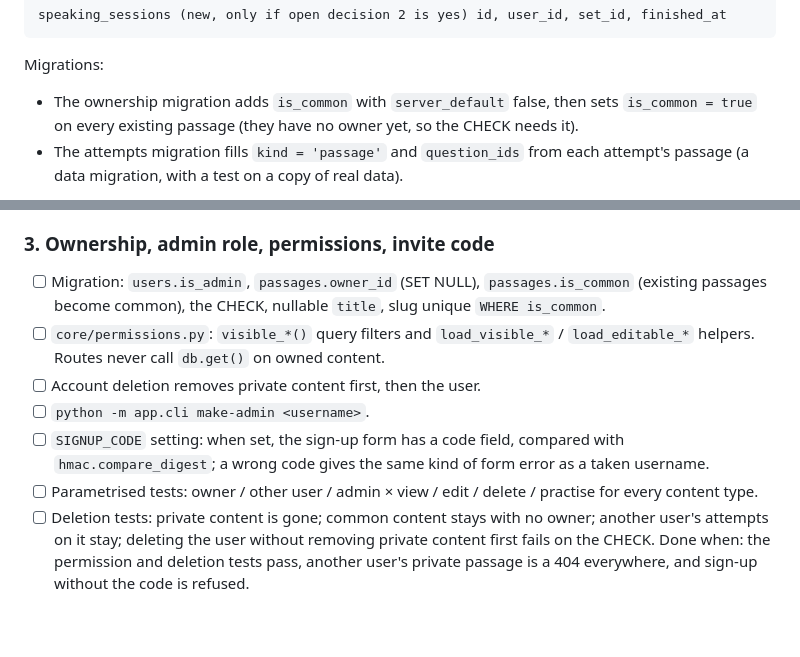
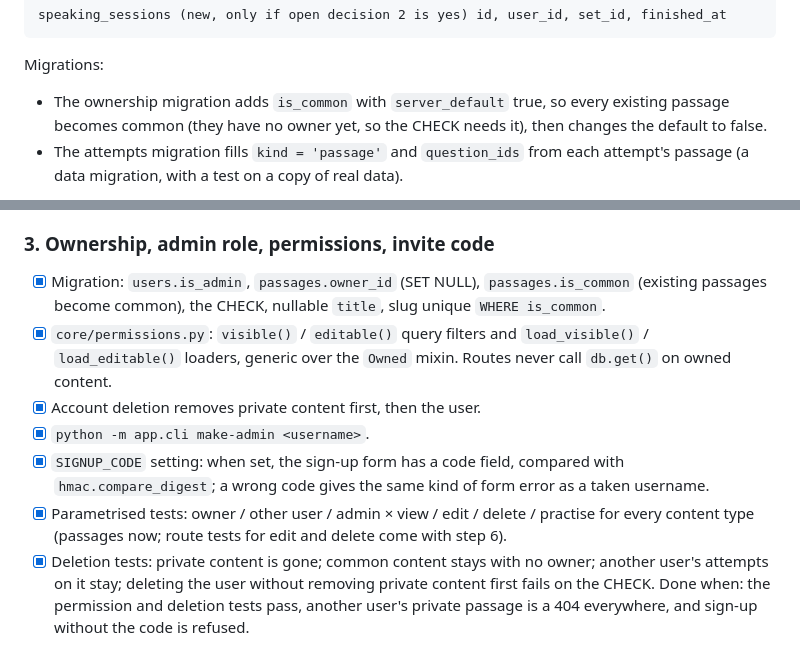
Before and after one commit to atamuratov07/qiraa, a Markdown page: docs/ROADMAP-v2.md, 2 parts joined by grey strips. Drawn GitHub-style; blank space fills up the shorter version.

```diff
--- a/docs/ROADMAP-v2.md
+++ b/docs/ROADMAP-v2.md
@@ -94,8 +94,9 @@ speaking_sessions (new, only if open decision 2 is yes) id, user_id, set_id, fin
 
 Migrations:
 
-- The ownership migration adds `is_common` with `server_default` false, then sets
-  `is_common = true` on every existing passage (they have no owner yet, so the CHECK needs it).
+- The ownership migration adds `is_common` with `server_default` true, so every existing
+  passage becomes common (they have no owner yet, so the CHECK needs it), then changes the
+  default to false.
 - The attempts migration fills `kind = 'passage'` and `question_ids` from each attempt's
   passage (a data migration, with a test on a copy of real data).
 
@@ -136,18 +137,19 @@ Templates stay in `app/templates/<feature>/`.
 
 ### 3. Ownership, admin role, permissions, invite code
 
-- [ ] Migration: `users.is_admin`, `passages.owner_id` (SET NULL), `passages.is_common`
+- [x] Migration: `users.is_admin`, `passages.owner_id` (SET NULL), `passages.is_common`
       (existing passages become common), the CHECK, nullable `title`, slug unique
       `WHERE is_common`.
-- [ ] `core/permissions.py`: `visible_*()` query filters and `load_visible_*` /
-      `load_editable_*` helpers. Routes never call `db.get()` on owned content.
-- [ ] Account deletion removes private content first, then the user.
-- [ ] `python -m app.cli make-admin <username>`.
-- [ ] `SIGNUP_CODE` setting: when set, the sign-up form has a code field, compared with
+- [x] `core/permissions.py`: `visible()` / `editable()` query filters and `load_visible()` /
+      `load_editable()` loaders, generic over the `Owned` mixin. Routes never call `db.get()`
+      on owned content.
+- [x] Account deletion removes private content first, then the user.
+- [x] `python -m app.cli make-admin <username>`.
+- [x] `SIGNUP_CODE` setting: when set, the sign-up form has a code field, compared with
       `hmac.compare_digest`; a wrong code gives the same kind of form error as a taken username.
-- [ ] Parametrised tests: owner / other user / admin × view / edit / delete / practise for
-      every content type.
-- [ ] Deletion tests: private content is gone; common content stays with no owner; another
+- [x] Parametrised tests: owner / other user / admin × view / edit / delete / practise for
+      every content type (passages now; route tests for edit and delete come with step 6).
+- [x] Deletion tests: private content is gone; common content stays with no owner; another
       user's attempts on it stay; deleting the user without removing private content first
       fails on the CHECK.
       Done when: the permission and deletion tests pass, another user's private passage is a 404
```
Also changed, not shown: docs/CONVENTIONS.md (+21 -12 lines).
